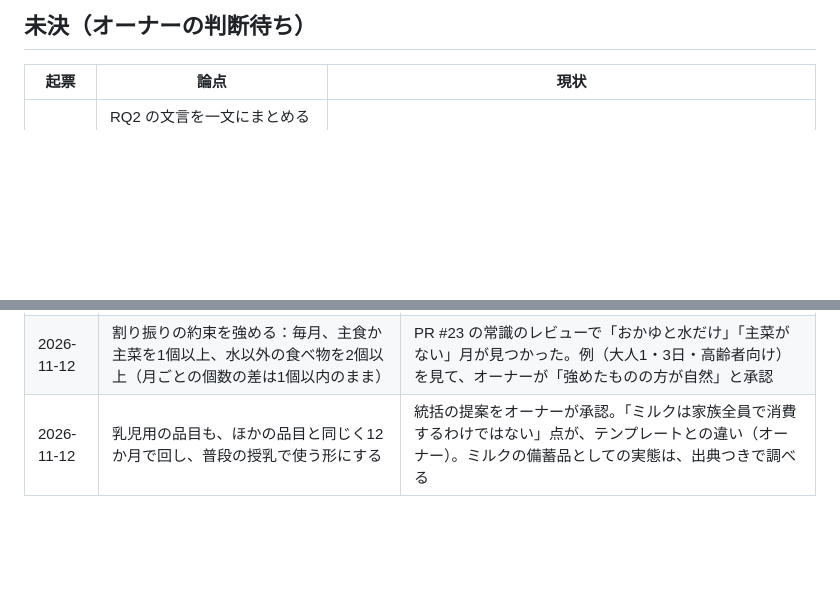
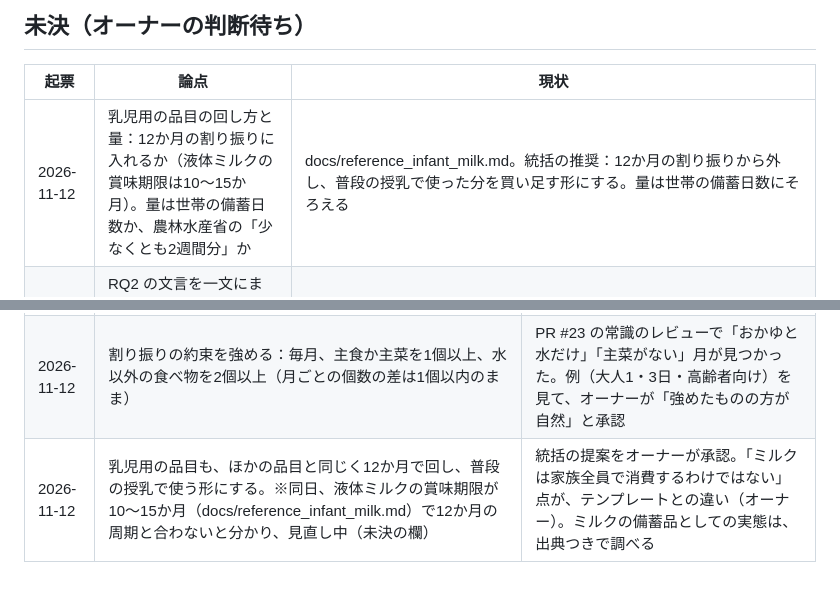
Before and after one commit to t32504m/test_rolling, a Markdown page: docs/decisions.md, 2 parts joined by grey strips. Drawn GitHub-style; blank space fills up the shorter version.

```diff
--- a/docs/decisions.md
+++ b/docs/decisions.md
@@ -54,6 +54,7 @@
 
 | 起票 | 論点 | 現状 |
 | --- | --- | --- |
+| 2026-11-12 | 乳児用の品目の回し方と量：12か月の割り振りに入れるか（液体ミルクの賞味期限は10〜15か月）。量は世帯の備蓄日数か、農林水産省の「少なくとも2週間分」か | docs/reference_infant_milk.md。統括の推奨：12か月の割り振りから外し、普段の授乳で使った分を買い足す形にする。量は世帯の備蓄日数にそろえる |
 | 2026-11-12 | RQ2 の文言を一文にまとめる案：「決まった消費日に普段の食事へ一品・二品を足す形で、備蓄を12か月で一周させる計画と買い物リストを示せるか」 | 執筆用のセッションの提案。オーナー：「まだシステムに寄っている」。研究の層の整理（問い＝アナログとデジタル）に合わせて、文言を検討中 |
 | 2026-11-05 | テンプレートとは何か | オーナーの考え（検討中）：乳幼児・高齢者などの世帯の条件はテンプレートではなく、内部のパラメータではないか。テンプレートは、嗜好（汁物を中心にする、料理に使いやすいものにする、など）の方向が大きいのではないか。2026-11-12：ミルクは家族の一部（乳児）だけが消費する品目で、家族全員の嗜好であるテンプレートとは性質が違う（オーナー） |
 
@@ -67,4 +68,4 @@
 | 2026-11-05 | ソルバーの出力から各月の消費の割り振りを決め、カレンダーに出力する | 実験の A・B は、どちらもこのカレンダーの上に作る |
 | 2026-11-12 | 1日に食べる量は「一人一品・二品まで」とし、収まらない分は消費日を増やす（小さい世帯は月1日、大きい世帯は月2〜3日） | 大人4・子供3・乳幼児1・7日分では、月1日だと食べ物だけで毎月34〜36個になり、「一品・二品を足す」にならない（PR #23 の常識のレビュー）。研究の主張を世帯の規模にかかわらず守るため（案A） |
 | 2026-11-12 | 割り振りの約束を強める：毎月、主食か主菜を1個以上、水以外の食べ物を2個以上（月ごとの個数の差は1個以内のまま） | PR #23 の常識のレビューで「おかゆと水だけ」「主菜がない」月が見つかった。例（大人1・3日・高齢者向け）を見て、オーナーが「強めたものの方が自然」と承認 |
-| 2026-11-12 | 乳児用の品目も、ほかの品目と同じく12か月で回し、普段の授乳で使う形にする | 統括の提案をオーナーが承認。「ミルクは家族全員で消費するわけではない」点が、テンプレートとの違い（オーナー）。ミルクの備蓄品としての実態は、出典つきで調べる |
+| 2026-11-12 | 乳児用の品目も、ほかの品目と同じく12か月で回し、普段の授乳で使う形にする。※同日、液体ミルクの賞味期限が10〜15か月（docs/reference_infant_milk.md）で12か月の周期と合わないと分かり、見直し中（未決の欄） | 統括の提案をオーナーが承認。「ミルクは家族全員で消費するわけではない」点が、テンプレートとの違い（オーナー）。ミルクの備蓄品としての実態は、出典つきで調べる |
```
Also changed, not shown: docs/reference_infant_milk.md (added, +70 -0 lines).
